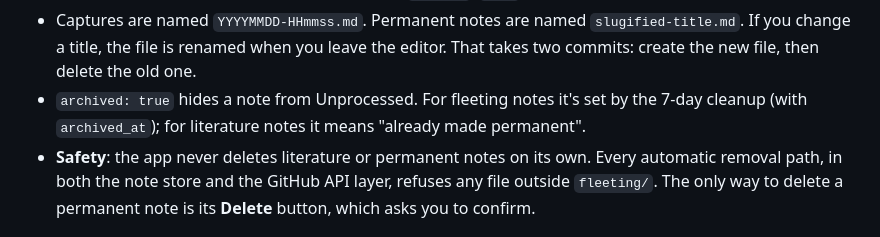
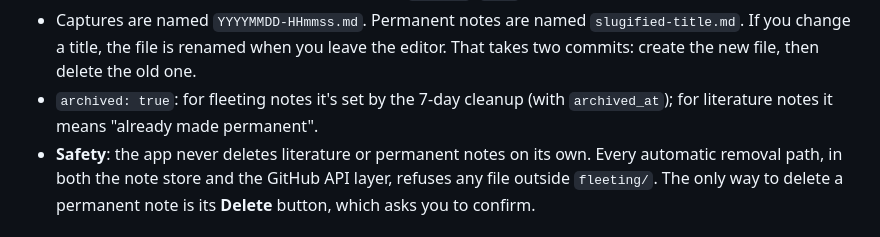
Before and after one commit to aoyama-hub/zettel, a Markdown page: README.md, the part around the change. GitHub-like rendering.

Commit message:
README: update archived wording
Co-Authored-By: Claude Opus 5 <noreply@anthropic.com>

```diff
--- a/README.md
+++ b/README.md
@@ -35,7 +35,7 @@ Body in markdown with [[Alpha]] style links.
 - `links` is rewritten from the body's `[[wikilinks]]` on every save. Backlinks read both `links` and in-body wikilinks.
 - Frontmatter keys the app doesn't know about (`aliases`, `tags`, …) are kept as they are.
 - Captures are named `YYYYMMDD-HHmmss.md`. Permanent notes are named `slugified-title.md`. If you change a title, the file is renamed when you leave the editor. That takes two commits: create the new file, then delete the old one.
-- `archived: true` hides a note from Unprocessed. For fleeting notes it's set by the 7-day cleanup (with `archived_at`); for literature notes it means "already made permanent".
+- `archived: true`: for fleeting notes it's set by the 7-day cleanup (with `archived_at`); for literature notes it means "already made permanent".
 - **Safety**: the app never deletes literature or permanent notes on its own. Every automatic removal path, in both the note store and the GitHub API layer, refuses any file outside `fleeting/`. The only way to delete a permanent note is its **Delete** button, which asks you to confirm.
 
 ## Behaviour notes
```
